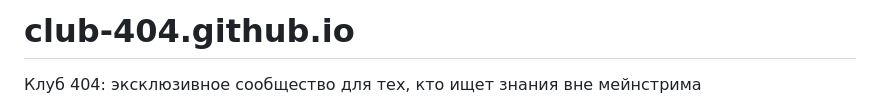
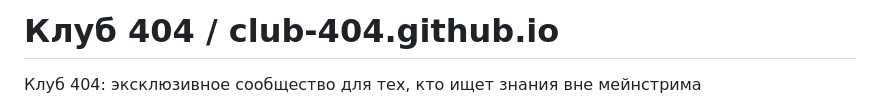
Before and after one commit to club-404/club-404.github.io, a Markdown page: README.md, the part around the change. GitHub-like rendering.

Commit message:
club404.md

```diff
--- a/README.md
+++ b/README.md
@@ -1,4 +1,4 @@
-# club-404.github.io
+# Клуб 404 / club-404.github.io
 
 Клуб 404: эксклюзивное сообщество для тех, кто ищет знания вне мейнстрима
 
```
